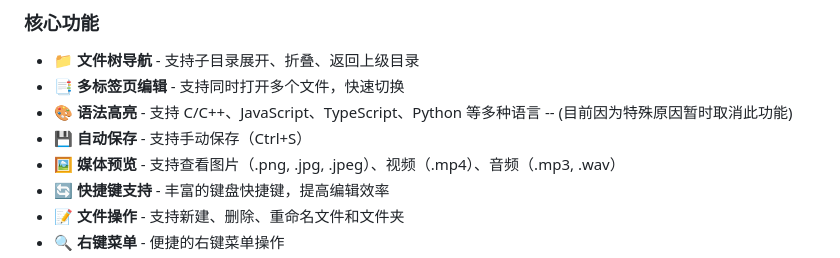
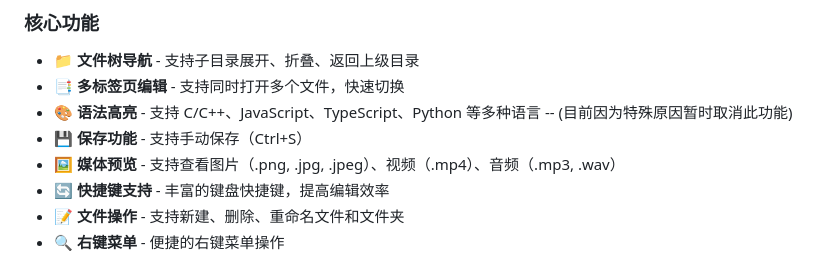
Before and after one commit to MikuTrive/Mikufy, a Markdown page: README.md, the part around the change. GitHub-like rendering.

Commit message:
更新 README.md

```diff
--- a/README.md
+++ b/README.md
@@ -18,7 +18,7 @@ Mikufy 是一个美观、轻量级、高性能的代码编辑器，专为 Linux
 - 📁 **文件树导航** - 支持子目录展开、折叠、返回上级目录
 - 📑 **多标签页编辑** - 支持同时打开多个文件，快速切换
 - 🎨 **语法高亮** - 支持 C/C++、JavaScript、TypeScript、Python 等多种语言 -- (目前因为特殊原因暂时取消此功能)
-- 💾 **自动保存** - 支持手动保存（Ctrl+S）
+- 💾 **保存功能** - 支持手动保存（Ctrl+S）
 - 🖼️ **媒体预览** - 支持查看图片（.png, .jpg, .jpeg）、视频（.mp4）、音频（.mp3, .wav）
 - 🔄 **快捷键支持** - 丰富的键盘快捷键，提高编辑效率
 - 📝 **文件操作** - 支持新建、删除、重命名文件和文件夹
```
